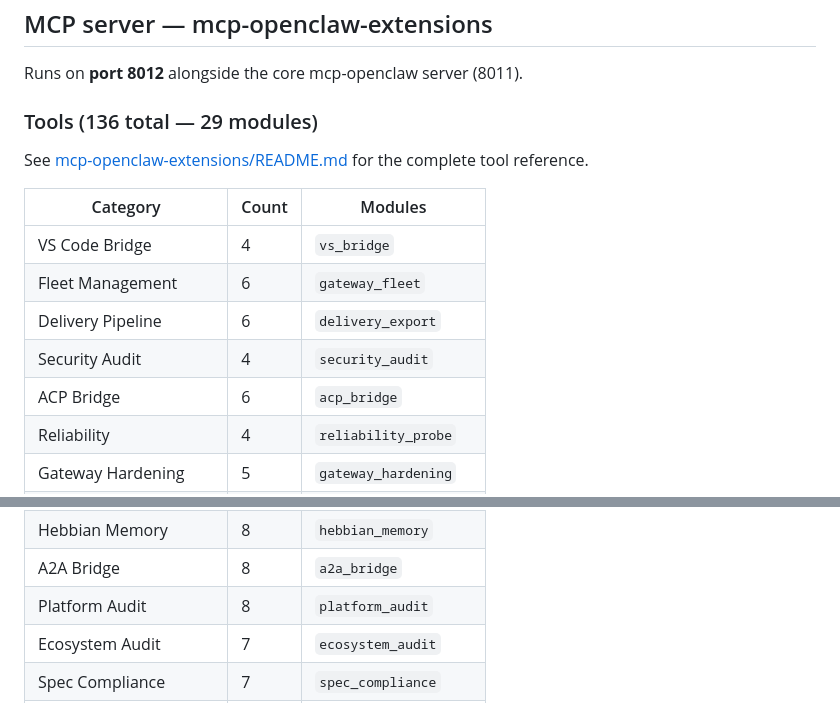
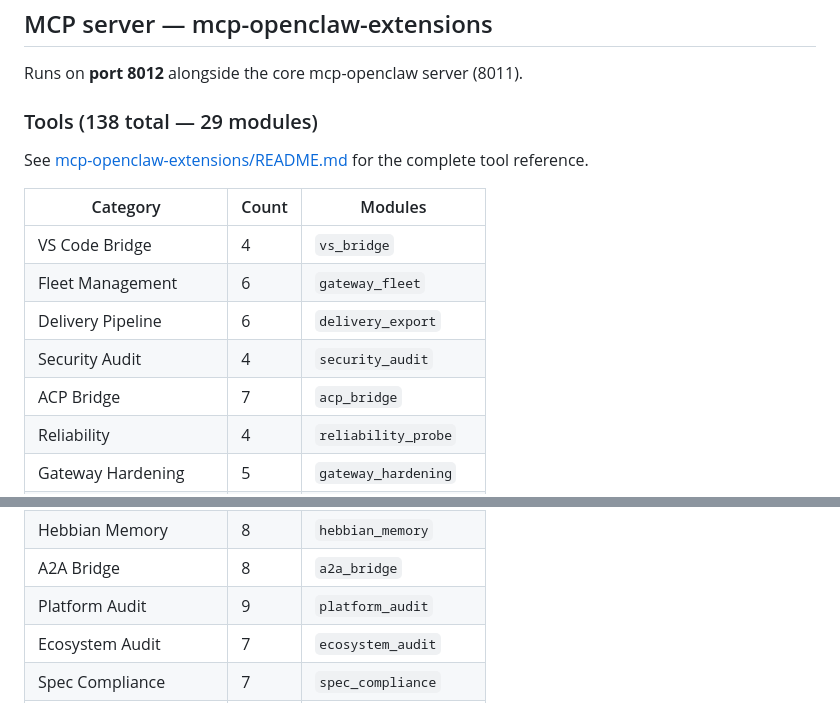
Before and after one commit to romainsantoli-web/setup-vs-agent-firm, a Markdown page: README.md, 2 parts joined by grey strips. Drawn GitHub-style.

Commit message:
docs: update tool counts for OpenClaw 3.1 alignment (136→138 tools, ACP Bridge 7, Platform Audit 9)

```diff
--- a/README.md
+++ b/README.md
@@ -313,7 +313,7 @@ Options:
 
 Runs on **port 8012** alongside the core mcp-openclaw server (8011).
 
-### Tools (136 total — 29 modules)
+### Tools (138 total — 29 modules)
 
 See [mcp-openclaw-extensions/README.md](mcp-openclaw-extensions/README.md) for the complete tool reference.
 
@@ -323,7 +323,7 @@ See [mcp-openclaw-extensions/README.md](mcp-openclaw-extensions/README.md) for t
 | Fleet Management | 6 | `gateway_fleet` |
 | Delivery Pipeline | 6 | `delivery_export` |
 | Security Audit | 4 | `security_audit` |
-| ACP Bridge | 6 | `acp_bridge` |
+| ACP Bridge | 7 | `acp_bridge` |
 | Reliability | 4 | `reliability_probe` |
 | Gateway Hardening | 5 | `gateway_hardening` |
 | Runtime Audit | 7 | `runtime_audit` |
@@ -338,7 +338,7 @@ See [mcp-openclaw-extensions/README.md](mcp-openclaw-extensions/README.md) for t
 | Browser Audit | 1 | `browser_audit` |
 | Hebbian Memory | 8 | `hebbian_memory` |
 | A2A Bridge | 8 | `a2a_bridge` |
-| Platform Audit | 8 | `platform_audit` |
+| Platform Audit | 9 | `platform_audit` |
 | Ecosystem Audit | 7 | `ecosystem_audit` |
 | Spec Compliance | 7 | `spec_compliance` |
 | Prompt Security | 2 | `prompt_security` |
```
